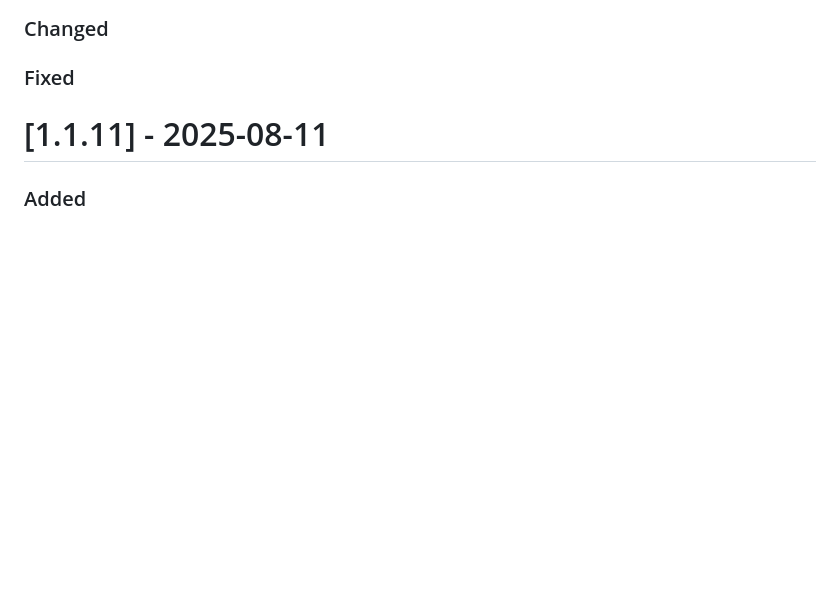
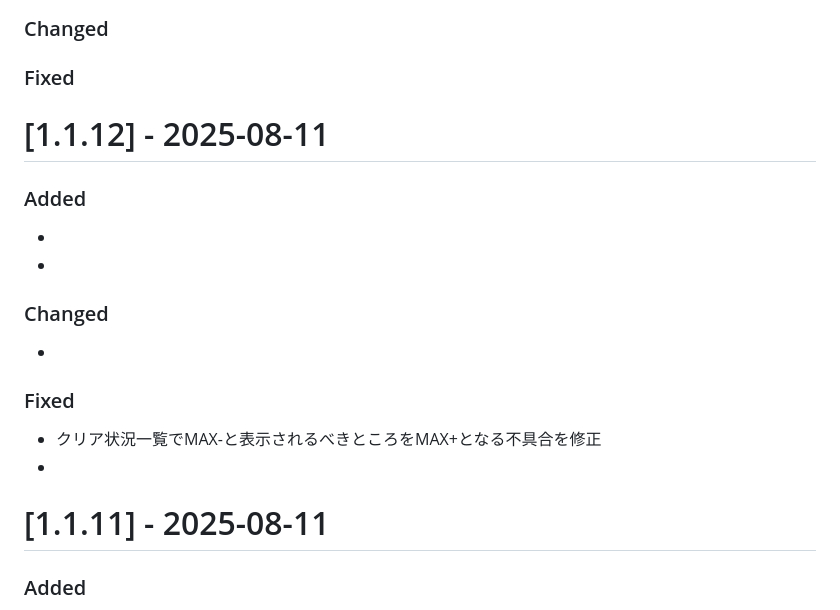
Before and after one commit to 867-candy/Beat-Archive, a Markdown page: CHANGELOG.md, the part around the change. GitHub-like rendering; blank space fills up the shorter version.

Commit message:
[update] changelog

```diff
--- a/CHANGELOG.md
+++ b/CHANGELOG.md
@@ -12,6 +12,19 @@ and this project adheres to [Semantic Versioning](https://semver.org/spec/v2.0.0
 ### Changed
 
 ### Fixed
+
+# [1.1.12] - 2025-08-11
+
+### Added
+-
+-
+
+### Changed
+-
+
+### Fixed
+- クリア状況一覧でMAX-と表示されるべきところをMAX+となる不具合を修正
+-
 
 # [1.1.11] - 2025-08-11
 
```
